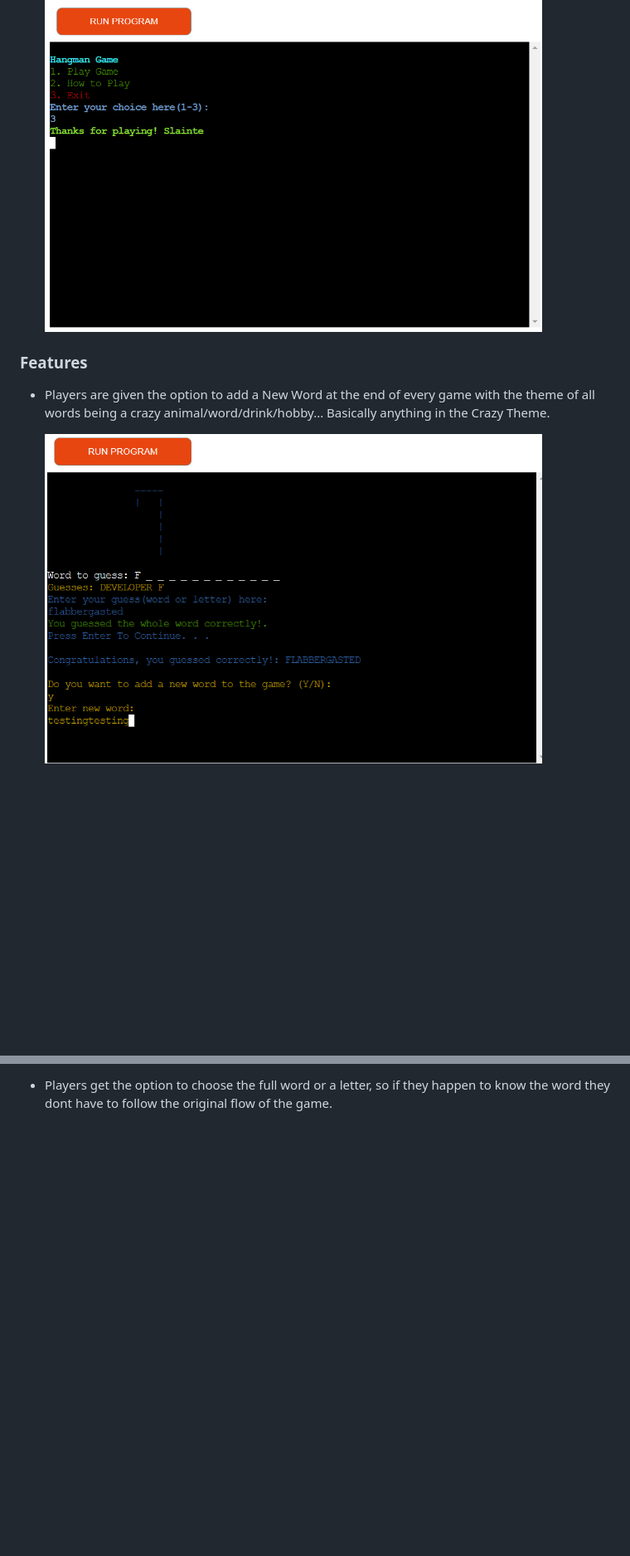
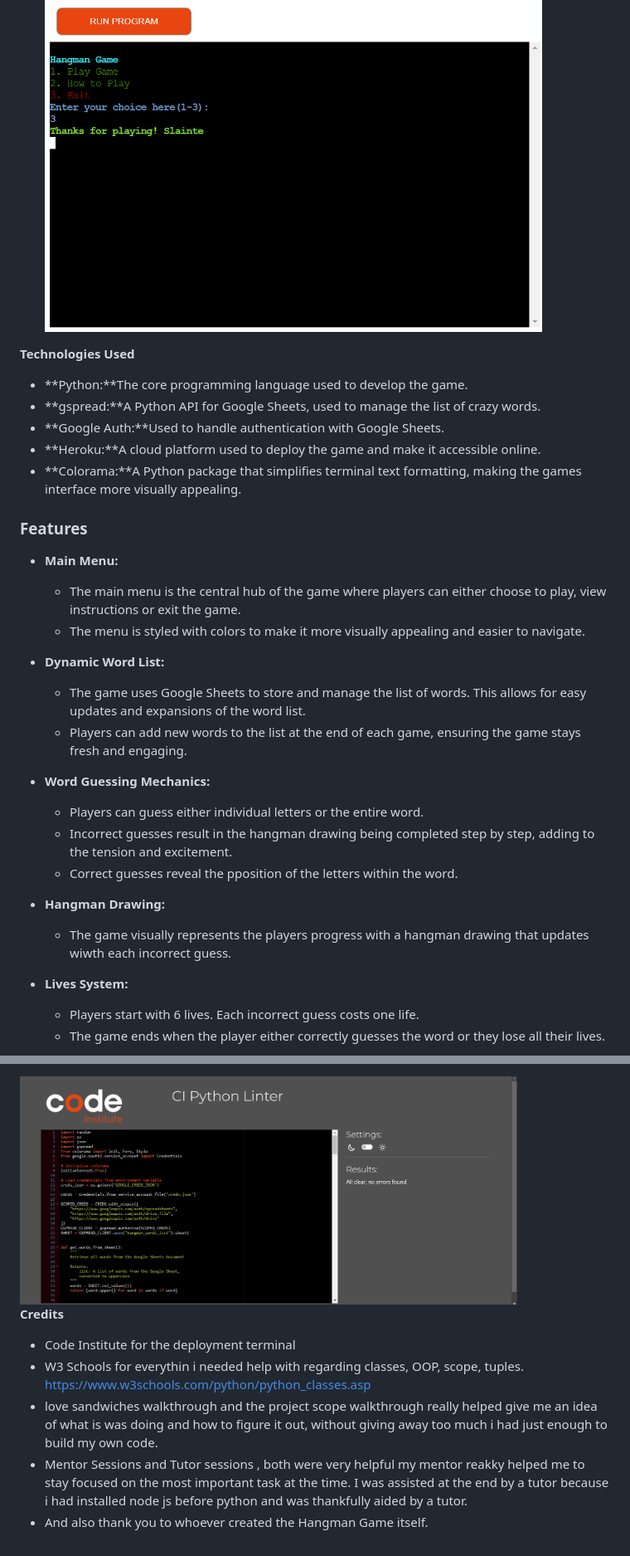
Before and after one commit to pac-dan/hangman_, a Markdown page: README.md, 2 parts joined by grey strips. Shown: that part at 83% size. Rendered like a GitHub page; pictures changed too: assets/images/PEP8.png (added); blank space fills up the shorter version.

Commit message:
Complete readme.md file, validate in PEP* validator , copy and paste corrected script.

```diff
--- a/README.md
+++ b/README.md
@@ -46,8 +46,32 @@
 
     <img src="assets/images/exit.png" alt="main-menu" width="600px" height="400px">
 
+**Technologies Used**
+- **Python:**The core programming language used to develop the game.
+- **gspread:**A Python API for Google Sheets, used to manage the list of crazy words.
+- **Google Auth:**Used to handle authentication with Google Sheets.
+- **Heroku:**A cloud platform used to deploy the game and make it accessible online.
+- **Colorama:**A Python package that simplifies terminal text formatting, making the games interface more visually appealing.
+
 ### Features
 
-- Players are given the option to add a New Word at the end of every game with the theme of all words being a crazy animal/word/drink/hobby... Basically anything in the Crazy Theme.
+- **Main Menu:**
+    - The main menu is the central hub of the game where players can either choose to play, view instructions or exit the game.
+    - The menu is styled with colors to make it more visually appealing and easier to navigate.
 
-    <img src="assets/images/add_new_word.png" alt="main-menu" width="600px" height="400px">
+- **Dynamic Word List:**
+    - The game uses Google Sheets to store and manage the list of words. This allows for easy updates and expansions of the word list.
+    - Players can add new words to the list at the end of each game, ensuring the game stays fresh and engaging.
+
+- **Word Guessing Mechanics:**
+    - Players can guess either individual letters or the entire word.
+    - Incorrect guesses result in the hangman drawing being completed step by step, adding to the tension and excitement.
+    - Correct guesses reveal the pposition of the letters within the word.
+
+- **Hangman Drawing:**
+    - The game visually represents the players progress with a hangman drawing that updates wiwth each incorrect guess.
+
+- **Lives System:**
+    - Players start with 6 lives. Each incorrect guess costs one life.
+    - The game ends when the player either correctly guesses the word or they lose all their lives.
+
@@ -54,3 +133,10 @@
 
 
-- Players get the option to choose the full word or a letter, so if they happen to know the word they dont have to follow the original flow of the game.
+<img src="assets/images/PEP8.png" alt="main-menu" width="600px" height="400px">
+
+**Credits**
+- Code Institute for the deployment terminal
+- W3 Schools for everythin i needed help with regarding classes, OOP, scope, tuples. https://www.w3schools.com/python/python_classes.asp
+- love sandwiches walkthrough and the project scope walkthrough really helped give me an idea of what is was doing and how to figure it out, without giving away too much i had just enough to build my own code.
+- Mentor Sessions and Tutor sessions , both were very helpful my mentor reakky helped me to stay focused on the most important task at the time. I was assisted at the end by a tutor because i had installed node js before python and was thankfully aided by a tutor.
+- And also thank you to whoever created the Hangman Game itself.
```
Also changed, not shown: other parts of README.md (+55 -0 lines), 1 other file.
